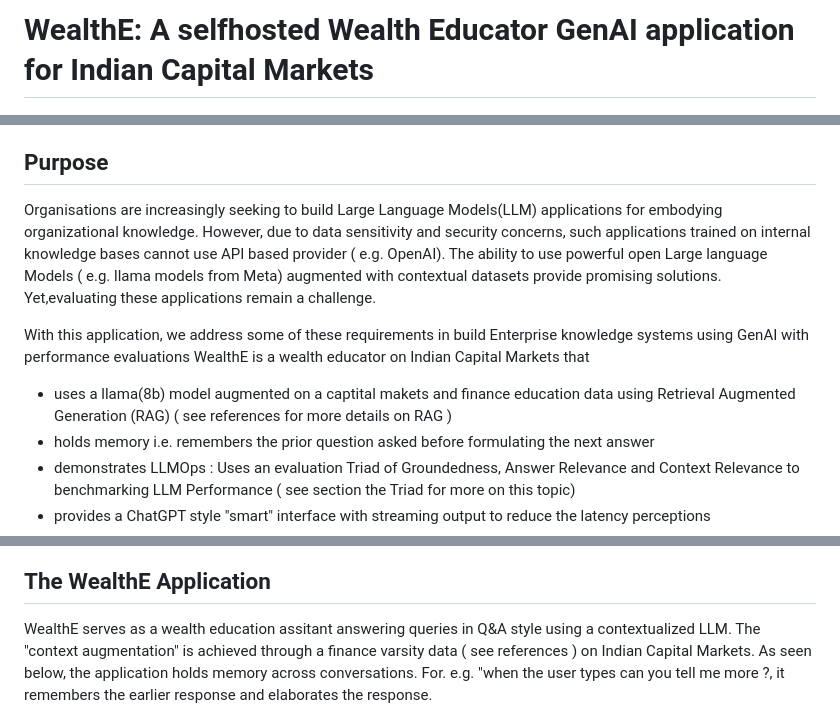
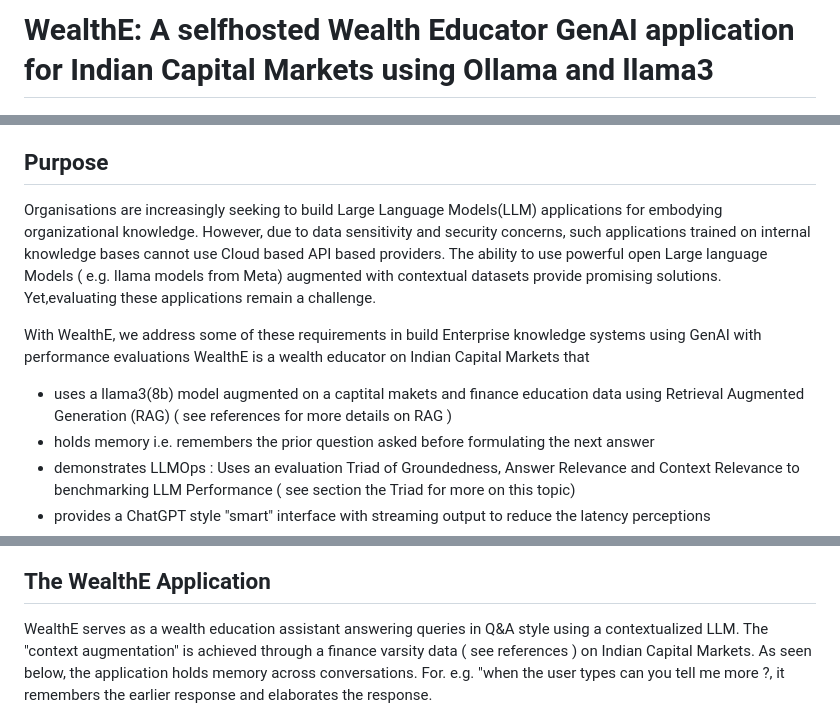
Before and after one commit to SuperEllipse/WealthE, a Markdown page: README.md, 3 parts joined by grey strips. Drawn GitHub-style.

Commit message:
readme updates/ new logo/ refactoring

```diff
--- a/README.md
+++ b/README.md
@@ -1,15 +1,15 @@
-# WealthE:  A selfhosted Wealth Educator GenAI application for Indian Capital Markets
+# WealthE:  A selfhosted Wealth Educator GenAI application for Indian Capital Markets using Ollama and llama3
 
 ![](./assets/images/app-logo.png)
 ## Disclaimer ##
 **IMPORTANT :** This is an example of a GenAI Application that serves as a wealth assistant on Indian Capital Markets. The objectives is to demonstrate how to build domain specific GenAI applications. This application should **NOT BE CONSTRUED OR USED AS ANY SORT OF FINANCIAL ADVISE**. ***NOR SHOULD*** the responses from this application used for any sort of investment trades or trade specific strategies or backtesting. The outcomes are unknown and there are no guarantees to it, if you do so.
 
 ## Purpose ##
-  Organisations are increasingly seeking to build Large Language Models(LLM) applications for embodying organizational knowledge. However, due to data sensitivity and security concerns, such applications trained on internal knowledge bases cannot use API based provider ( e.g. OpenAI). The ability to use  powerful open Large language Models ( e.g. llama models from Meta) augmented with contextual datasets provide promising solutions. Yet,evaluating these applications remain a challenge.
+  Organisations are increasingly seeking to build Large Language Models(LLM) applications for embodying organizational knowledge. However, due to data sensitivity and security concerns, such applications trained on internal knowledge bases cannot use Cloud based API based providers. The ability to use  powerful open Large language Models ( e.g. llama models from Meta) augmented with contextual datasets provide promising solutions. Yet,evaluating these applications remain a challenge.
 
-   With this application, we address some of these requirements in build Enterprise knowledge systems using GenAI with performance evaluations
+   With WealthE, we address some of these requirements in build Enterprise knowledge systems using GenAI with performance evaluations
    WealthE is a wealth educator on Indian Capital Markets that
-  - uses a llama(8b) model augmented on a captital makets and finance education data using Retrieval Augmented Generation (RAG) ( see references for more details on RAG )
+  - uses a llama3(8b) model augmented on a captital makets and finance education data using Retrieval Augmented Generation (RAG) ( see references for more details on RAG )
   - holds memory i.e. remembers the prior question asked before formulating the next answer
   - demonstrates LLMOps : Uses an evaluation Triad of Groundedness, Answer Relevance and Context Relevance to benchmarking LLM Performance ( see section the Triad for more on this topic)
   - provides a ChatGPT style "smart" interface with streaming output to reduce the latency perceptions
@@ -20,7 +20,7 @@
 ![](assets/images/GenAi-app-contextualization.png)
 
 ## The WealthE Application
-  WealthE serves as a wealth education assitant answering queries in Q&A style using a contextualized LLM. The "context augmentation" is
+  WealthE serves as a wealth education assistant answering queries in Q&A style using a contextualized LLM. The "context augmentation" is
   achieved through a finance varsity data ( see references ) on Indian Capital Markets. As seen below, the application holds memory
   across conversations. For. e.g. "when the user types can you tell me more ?, it remembers the earlier response and elaborates the response.
 
```
Also changed, not shown: other parts of README.md (+0 -3 lines), assets/images/amp-logo.png (added), 1 other file.
